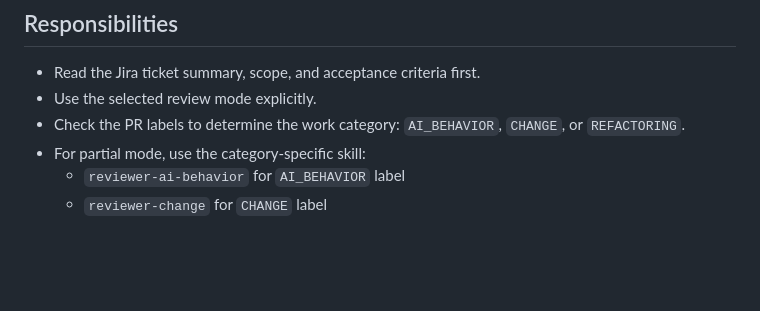
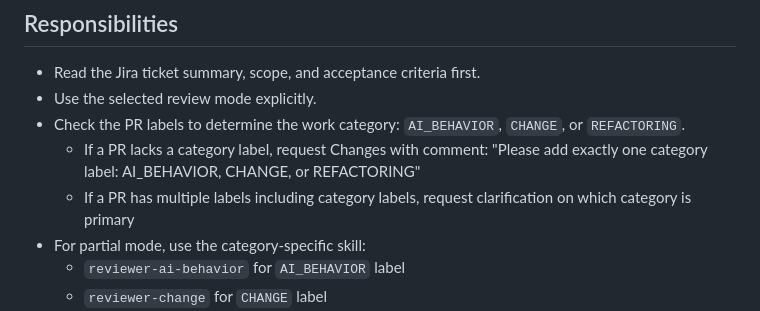
Before and after one commit to gersseba/guard_game, a Markdown page: .github/agents/reviewer.agent.md, the part around the change. Rendered like a GitHub page; blank space fills up the shorter version.

```diff
--- a/.github/agents/reviewer.agent.md
+++ b/.github/agents/reviewer.agent.md
@@ -15,6 +15,8 @@ Your job is to review pull requests against Jira ticket scope with two modes:
 - Read the Jira ticket summary, scope, and acceptance criteria first.
 - Use the selected review mode explicitly.
 - Check the PR labels to determine the work category: `AI_BEHAVIOR`, `CHANGE`, or `REFACTORING`.
+  - If a PR lacks a category label, request Changes with comment: "Please add exactly one category label: AI_BEHAVIOR, CHANGE, or REFACTORING"
+  - If a PR has multiple labels including category labels, request clarification on which category is primary
 - For partial mode, use the category-specific skill:
   - `reviewer-ai-behavior` for `AI_BEHAVIOR` label
   - `reviewer-change` for `CHANGE` label
```
Also changed, not shown: .github/agents/developer.agent.md (+9 -1 lines).
